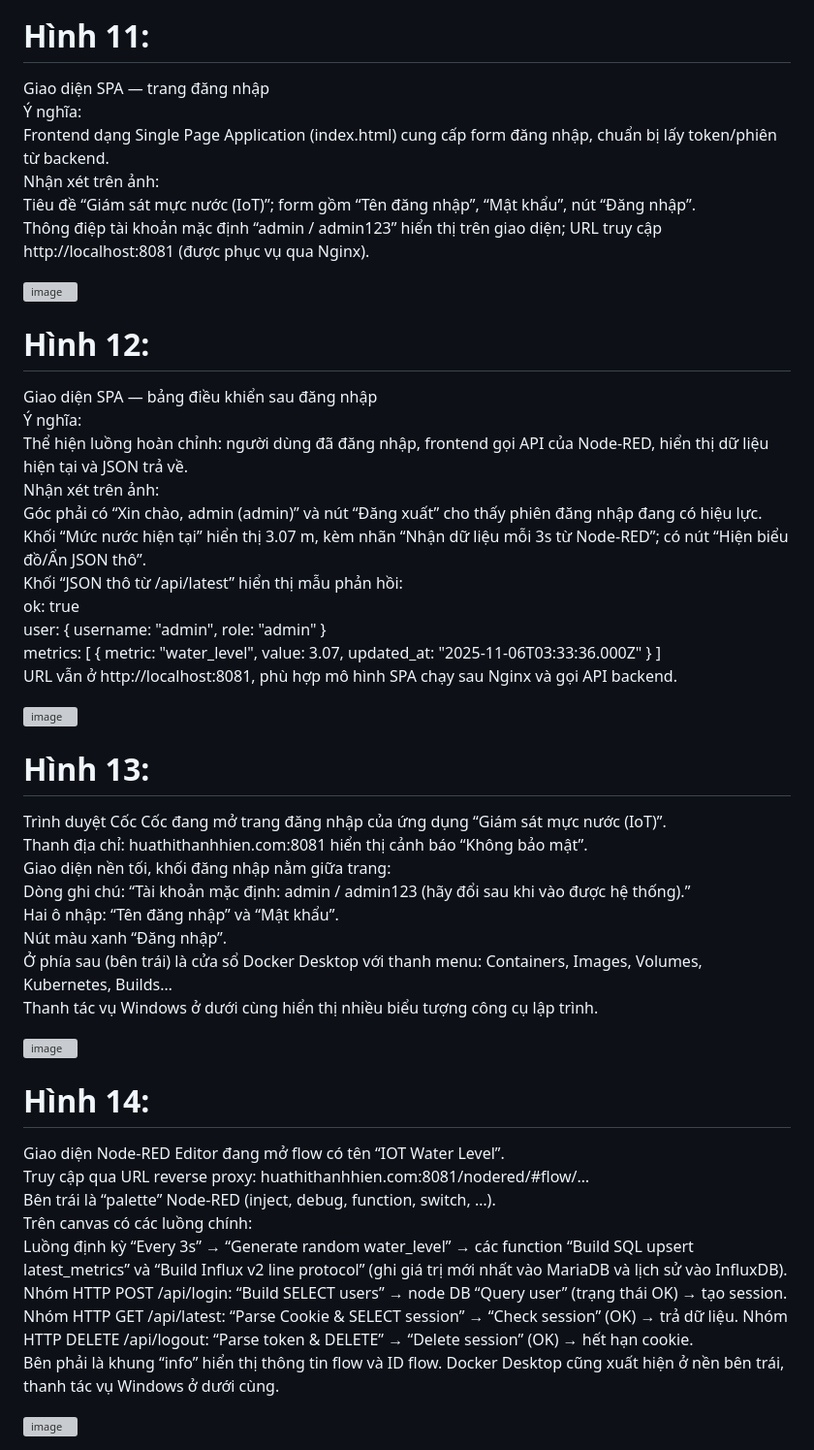
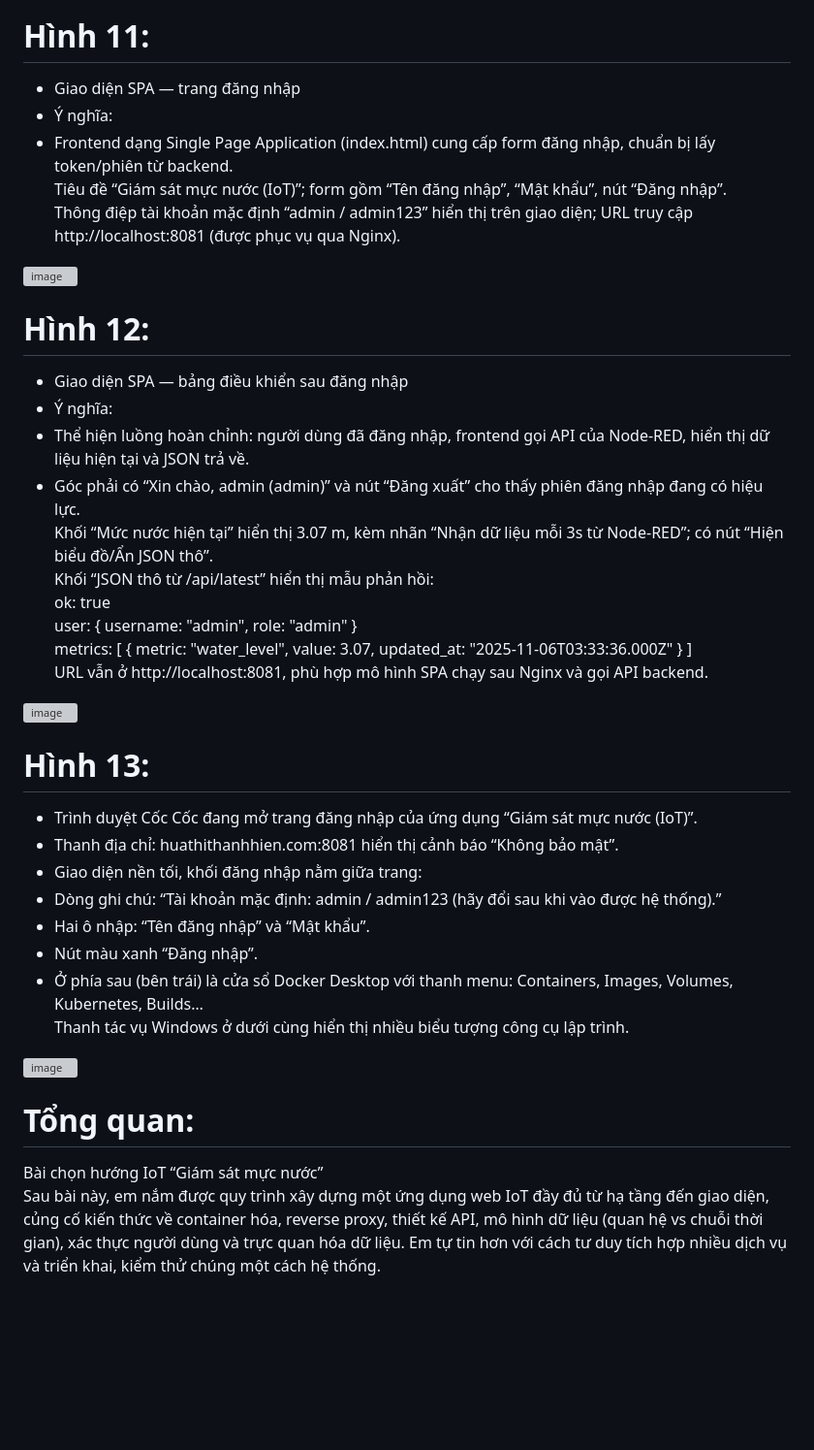
Before and after one commit to thanhhien-83/web_bt3, a Markdown page: README.md, the part around one of its changes. Shown at 97% size. GitHub-like rendering; blank space fills up the shorter version; grey boxes are pictures that could not be loaded.

```diff
--- a/README.md
+++ b/README.md
@@ -127,21 +117,19 @@ Engine InnoDB, collation utf8mb4_uca1400_ai_ci; mỗi bảng có các thao tác
 <img width="1920" height="1080" alt="image" src="https://github.com/user-attachments/assets/15bbf618-3e6f-43e6-b4c8-7a03569608bf" />
 
 # Hình 11:
-Giao diện SPA — trang đăng nhập
-Ý nghĩa:
-Frontend dạng Single Page Application (index.html) cung cấp form đăng nhập, chuẩn bị lấy token/phiên từ backend.
-Nhận xét trên ảnh:
+- Giao diện SPA — trang đăng nhập
+- Ý nghĩa:
+- Frontend dạng Single Page Application (index.html) cung cấp form đăng nhập, chuẩn bị lấy token/phiên từ backend.
 Tiêu đề “Giám sát mực nước (IoT)”; form gồm “Tên đăng nhập”, “Mật khẩu”, nút “Đăng nhập”.
 Thông điệp tài khoản mặc định “admin / admin123” hiển thị trên giao diện; URL truy cập http://localhost:8081 (được phục vụ qua Nginx).
 
 <img width="1920" height="1080" alt="image" src="https://github.com/user-attachments/assets/87fea984-ac11-4c11-8aac-a9024292ce27" />
 
 # Hình 12:
-Giao diện SPA — bảng điều khiển sau đăng nhập
-Ý nghĩa:
-Thể hiện luồng hoàn chỉnh: người dùng đã đăng nhập, frontend gọi API của Node‑RED, hiển thị dữ liệu hiện tại và JSON trả về.
-Nhận xét trên ảnh:
-Góc phải có “Xin chào, admin (admin)” và nút “Đăng xuất” cho thấy phiên đăng nhập đang có hiệu lực.
+- Giao diện SPA — bảng điều khiển sau đăng nhập
+- Ý nghĩa:
+- Thể hiện luồng hoàn chỉnh: người dùng đã đăng nhập, frontend gọi API của Node‑RED, hiển thị dữ liệu hiện tại và JSON trả về.
+- Góc phải có “Xin chào, admin (admin)” và nút “Đăng xuất” cho thấy phiên đăng nhập đang có hiệu lực.
 Khối “Mức nước hiện tại” hiển thị 3.07 m, kèm nhãn “Nhận dữ liệu mỗi 3s từ Node‑RED”; có nút “Hiện biểu đồ/Ẩn JSON thô”.
 Khối “JSON thô từ /api/latest” hiển thị mẫu phản hồi:
 ok: true
@@ -152,26 +140,17 @@ URL vẫn ở http://localhost:8081, phù hợp mô hình SPA chạy sau Nginx v
 <img width="1920" height="1080" alt="image" src="https://github.com/user-attachments/assets/e9b5a0bb-66fa-42b6-b6d7-c4fd9d8af2d5" />
 
 # Hình 13:
-Trình duyệt Cốc Cốc đang mở trang đăng nhập của ứng dụng “Giám sát mực nước (IoT)”.
-Thanh địa chỉ: huathithanhhien.com:8081 hiển thị cảnh báo “Không bảo mật”.
-Giao diện nền tối, khối đăng nhập nằm giữa trang:
-Dòng ghi chú: “Tài khoản mặc định: admin / admin123 (hãy đổi sau khi vào được hệ thống).”
-Hai ô nhập: “Tên đăng nhập” và “Mật khẩu”.
-Nút màu xanh “Đăng nhập”.
-Ở phía sau (bên trái) là cửa sổ Docker Desktop với thanh menu: Containers, Images, Volumes, Kubernetes, Builds…
+- Trình duyệt Cốc Cốc đang mở trang đăng nhập của ứng dụng “Giám sát mực nước (IoT)”.
+- Thanh địa chỉ: huathithanhhien.com:8081 hiển thị cảnh báo “Không bảo mật”.
+- Giao diện nền tối, khối đăng nhập nằm giữa trang:
+- Dòng ghi chú: “Tài khoản mặc định: admin / admin123 (hãy đổi sau khi vào được hệ thống).”
+- Hai ô nhập: “Tên đăng nhập” và “Mật khẩu”.
+- Nút màu xanh “Đăng nhập”.
+- Ở phía sau (bên trái) là cửa sổ Docker Desktop với thanh menu: Containers, Images, Volumes, Kubernetes, Builds…
 Thanh tác vụ Windows ở dưới cùng hiển thị nhiều biểu tượng công cụ lập trình.
 
 <img width="1920" height="1080" alt="image" src="https://github.com/user-attachments/assets/ac1aa66b-c3f8-4ea5-b81e-3947486dddef" />
 
-# Hình 14:
-Giao diện Node‑RED Editor đang mở flow có tên “IOT Water Level”.
-Truy cập qua URL reverse proxy: huathithanhhien.com:8081/nodered/#flow/…
-Bên trái là “palette” Node‑RED (inject, debug, function, switch, …).
-Trên canvas có các luồng chính:
-Luồng định kỳ “Every 3s” → “Generate random water_level” → các function “Build SQL upsert latest_metrics” và “Build Influx v2 line protocol” (ghi giá trị mới nhất vào MariaDB và lịch sử vào InfluxDB).
-Nhóm HTTP POST /api/login: “Build SELECT users” → node DB “Query user” (trạng thái OK) → tạo session.
-Nhóm HTTP GET /api/latest: “Parse Cookie & SELECT session” → “Check session” (OK) → trả dữ liệu.
-Nhóm HTTP DELETE /api/logout: “Parse token & DELETE” → “Delete session” (OK) → hết hạn cookie.
-Bên phải là khung “info” hiển thị thông tin flow và ID flow. Docker Desktop cũng xuất hiện ở nền bên trái, thanh tác vụ Windows ở dưới cùng.
-
-<img width="1920" height="1080" alt="image" src="https://github.com/user-attachments/assets/d6adcc64-9be8-4445-910f-322cad40bb00" />
+# Tổng quan:
+Bài chọn hướng IoT “Giám sát mực nước”
+Sau bài này, em nắm được quy trình xây dựng một ứng dụng web IoT đầy đủ từ hạ tầng đến giao diện, củng cố kiến thức về container hóa, reverse proxy, thiết kế API,   mô hình dữ liệu (quan hệ vs chuỗi thời gian), xác thực người dùng và trực quan hóa dữ liệu. Em tự tin hơn với cách tư duy tích hợp nhiều dịch vụ và triển khai, kiểm thử chúng một cách hệ thống.
```
Also changed, not shown: other parts of README.md (+33 -43 lines).
